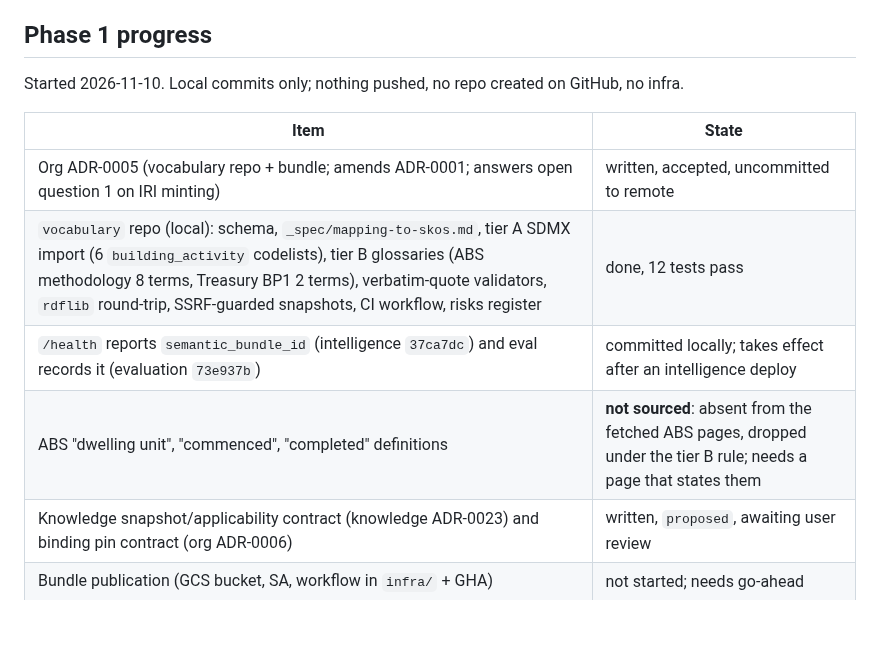
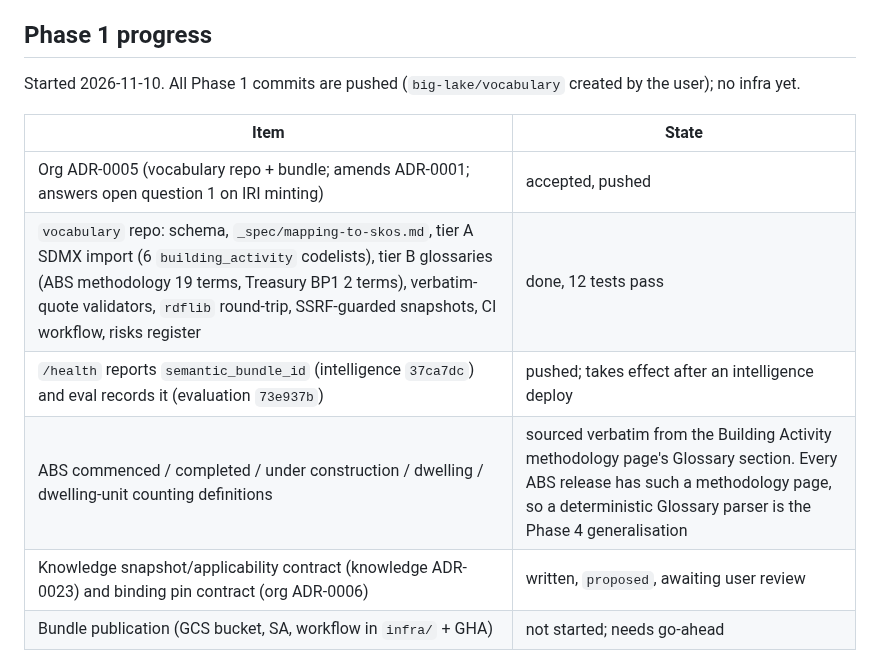
Before and after one commit to big-lake/.github, a Markdown page: documentation/plans/vocabulary-unified-intelligence.md, the part around the change. GitHub-like rendering; blank space fills up the shorter version.

Commit message:
docs(plans): ABS stage definitions sourced from methodology glossary

```diff
--- a/documentation/plans/vocabulary-unified-intelligence.md
+++ b/documentation/plans/vocabulary-unified-intelligence.md
@@ -114,14 +114,14 @@ Findings carried forward:
 
 ## Phase 1 progress
 
-Started 2026-11-10. Local commits only; nothing pushed, no repo created on GitHub, no infra.
+Started 2026-11-10. All Phase 1 commits are pushed (`big-lake/vocabulary` created by the user); no infra yet.
 
 | Item | State |
 |---|---|
-| Org ADR-0005 (vocabulary repo + bundle; amends ADR-0001; answers open question 1 on IRI minting) | written, accepted, uncommitted to remote |
-| `vocabulary` repo (local): schema, `_spec/mapping-to-skos.md`, tier A SDMX import (6 `building_activity` codelists), tier B glossaries (ABS methodology 8 terms, Treasury BP1 2 terms), verbatim-quote validators, `rdflib` round-trip, SSRF-guarded snapshots, CI workflow, risks register | done, 12 tests pass |
-| `/health` reports `semantic_bundle_id` (intelligence `37ca7dc`) and eval records it (evaluation `73e937b`) | committed locally; takes effect after an intelligence deploy |
-| ABS "dwelling unit", "commenced", "completed" definitions | **not sourced**: absent from the fetched ABS pages, dropped under the tier B rule; needs a page that states them |
+| Org ADR-0005 (vocabulary repo + bundle; amends ADR-0001; answers open question 1 on IRI minting) | accepted, pushed |
+| `vocabulary` repo: schema, `_spec/mapping-to-skos.md`, tier A SDMX import (6 `building_activity` codelists), tier B glossaries (ABS methodology 19 terms, Treasury BP1 2 terms), verbatim-quote validators, `rdflib` round-trip, SSRF-guarded snapshots, CI workflow, risks register | done, 12 tests pass |
+| `/health` reports `semantic_bundle_id` (intelligence `37ca7dc`) and eval records it (evaluation `73e937b`) | pushed; takes effect after an intelligence deploy |
+| ABS commenced / completed / under construction / dwelling / dwelling-unit counting definitions | sourced verbatim from the Building Activity methodology page's Glossary section. Every ABS release has such a methodology page, so a deterministic Glossary parser is the Phase 4 generalisation |
 | Knowledge snapshot/applicability contract (knowledge ADR-0023) and binding pin contract (org ADR-0006) | written, `proposed`, awaiting user review |
 | Bundle publication (GCS bucket, SA, workflow in `infra/` + GHA) | not started; needs go-ahead |
 | Irrelevant-same-topic-passage negative case | not started |
```
